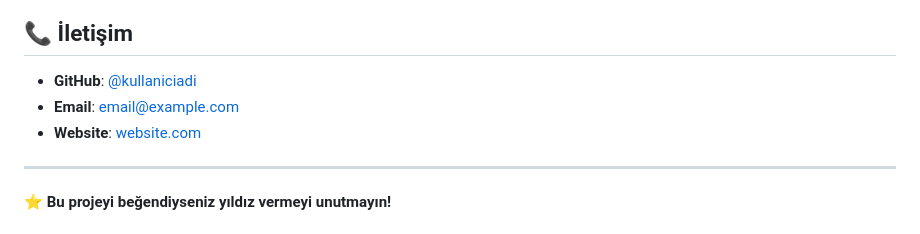
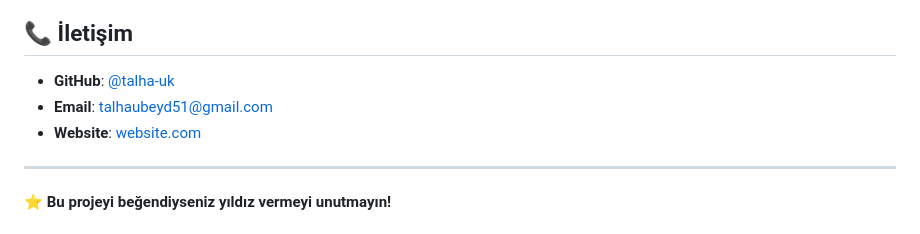
Before and after one commit to talha-uk/pokedex, a Markdown page: README.md, the part around one of its changes. GitHub-like rendering.

```diff
--- a/README.md
+++ b/README.md
@@ -194,9 +194,9 @@ Bu proje MIT lisansı altında lisanslanmıştır. Detaylar için [LICENSE](LICE
 
 ## 📞 İletişim
 
-- **GitHub**: [@kullaniciadi](https://github.com/kullaniciadi)
-- **Email**: email@example.com
-- **Website**: [website.com](https://website.com)
+- **GitHub**: [@talha-uk](https://github.com/talha-uk)
+- **Email**: talhaubeyd51@gmail.com
+- **Website**: [website.com](https://talha-uk.github.io/pokedex/)
 
 ---
 
```
Also changed, not shown: other parts of README.md (+1 -1 lines).
